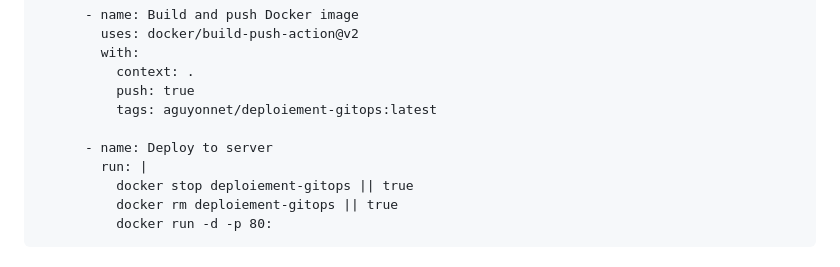
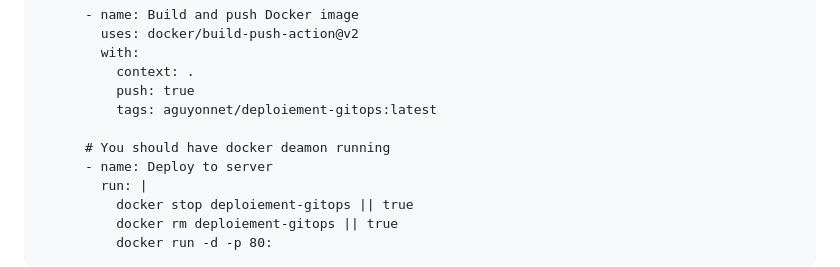
Before and after one commit to aguyonp/deploiement-gitops, a Markdown page: README.md, the part around the change. GitHub-like rendering.

```diff
--- a/README.md
+++ b/README.md
@@ -51,6 +51,7 @@ jobs:
           push: true
           tags: aguyonnet/deploiement-gitops:latest
 
+      # You should have docker deamon running
       - name: Deploy to server
         run: |
           docker stop deploiement-gitops || true
```
